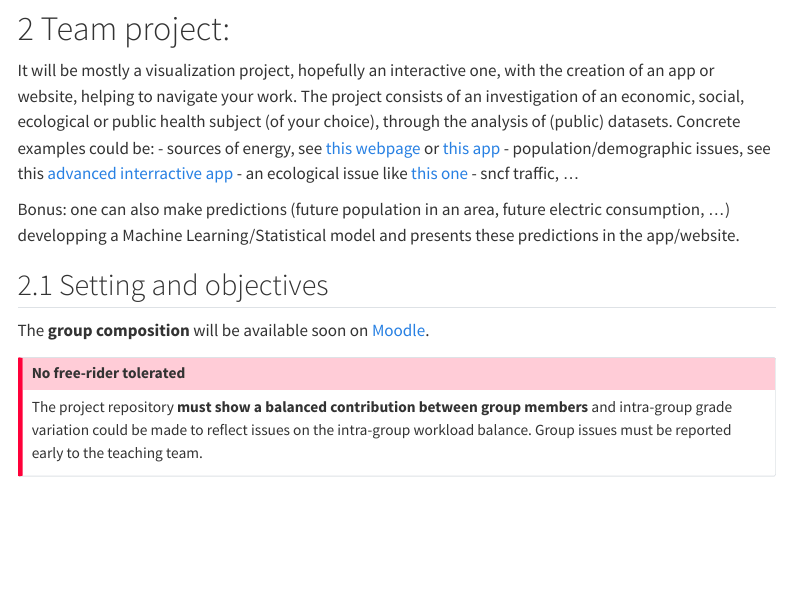
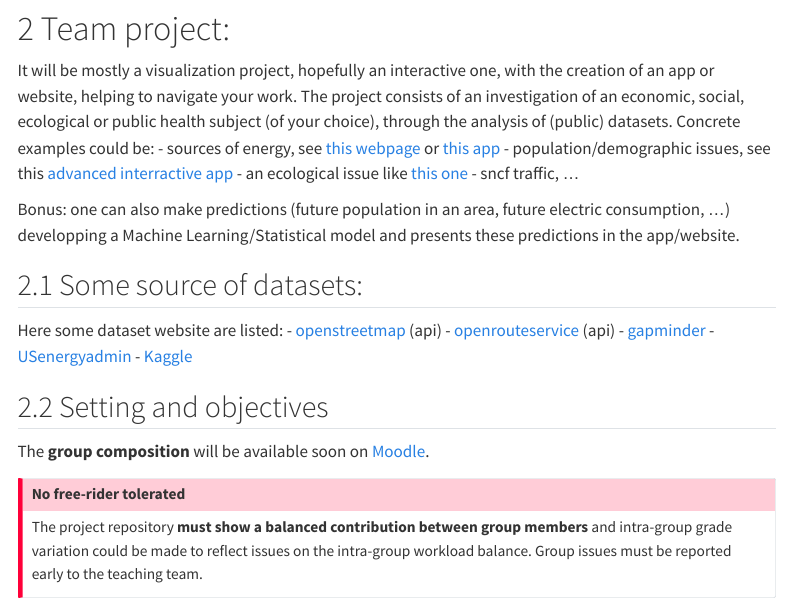
Before and after one commit to bbensaid30/Course-Software-Development-HAX712X, a Quarto document (Projects/2025-2026/README.qmd): the page in a window 1100 px wide, from 260 px down. Rendered offline with R 4.5, knitr and Pandoc in place of Quarto, with nearby package versions; menus at the side of the page are left out.

Commit message:
update project

```diff
--- a/Projects/2025-2026/README.qmd
+++ b/Projects/2025-2026/README.qmd
@@ -19,6 +19,14 @@ It will be mostly a visualization project, hopefully an interactive one, with th
 
 Bonus: one can also make predictions (future population in an area, future electric consumption, ...) developping a Machine Learning/Statistical model and presents these predictions in the app/website.
 
+## Some source of datasets:
+
+Here some dataset website are listed:
+- [openstreetmap](https://www.openstreetmap.fr/donnees/) (api)
+- [openrouteservice](https://api.openrouteservice.org/) (api)
+- [gapminder](https://www.gapminder.org/data/)
+- [USenergyadmin](https://www.eia.gov/electricity/)
+- [Kaggle](https://www.kaggle.com/)
 
 ## Setting and objectives
 
```
